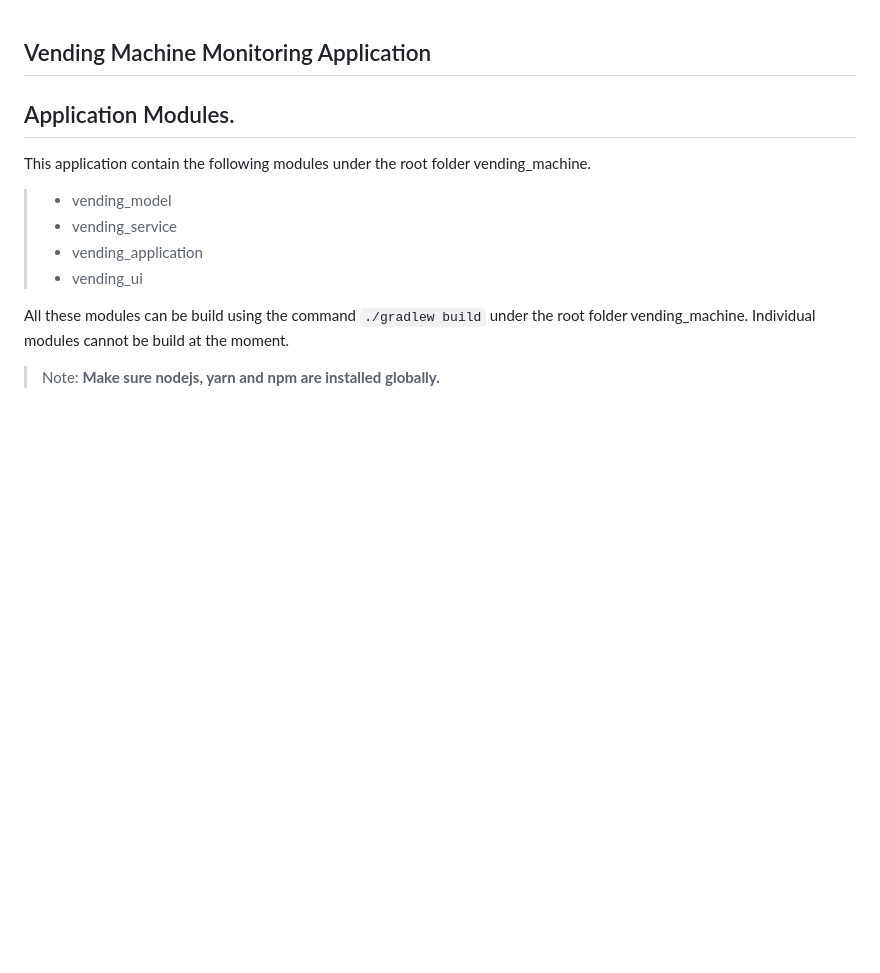
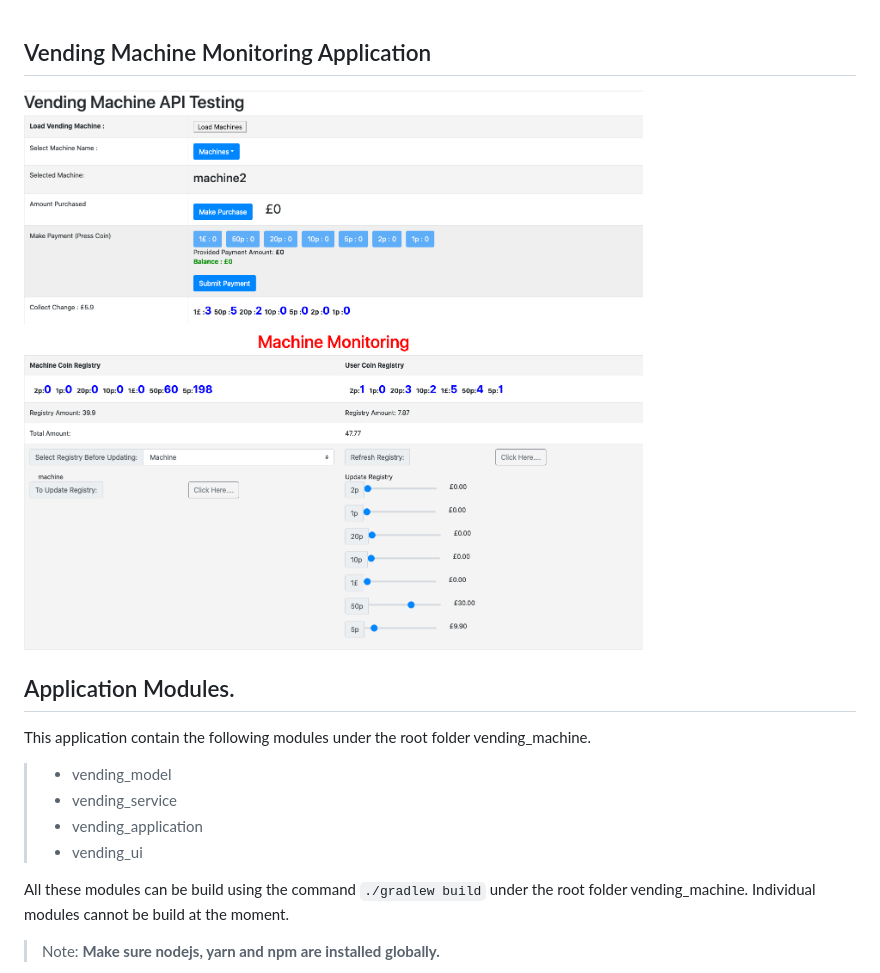
Before and after one commit to johnson-ajar/vending_machine, a Markdown page: readme.md, the part around the change. GitHub-like rendering; pictures changed too: docs/vending_ui.png (added); blank space fills up the shorter version.

Commit message:
updating readme.md to include image

```diff
--- a/readme.md
+++ b/readme.md
@@ -1,4 +1,5 @@
 ## Vending Machine Monitoring Application
+![Alt text](./docs/vending_ui.png?raw=true "Vending Machine Monitoring Application")
 ## Application Modules.
 This application contain the following modules under the root folder vending_machine.
 >	- vending_model
```
